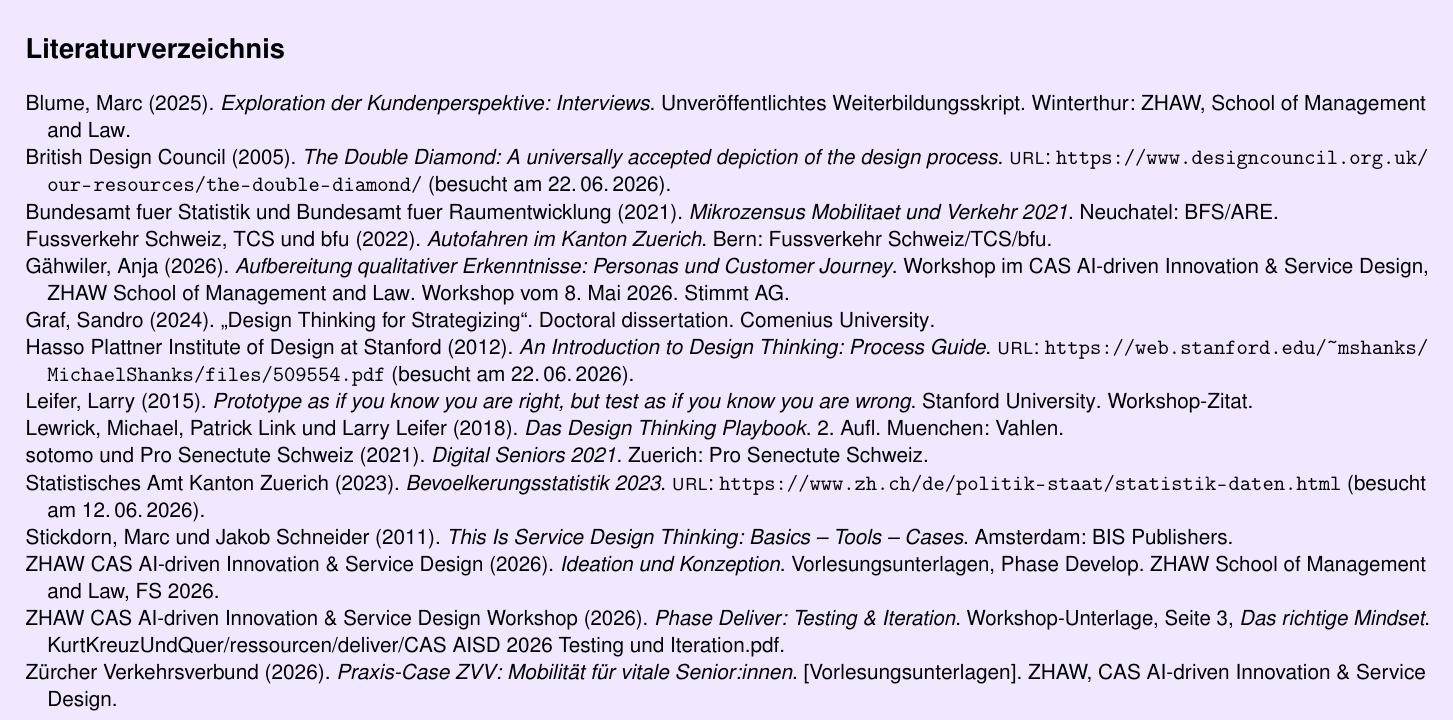
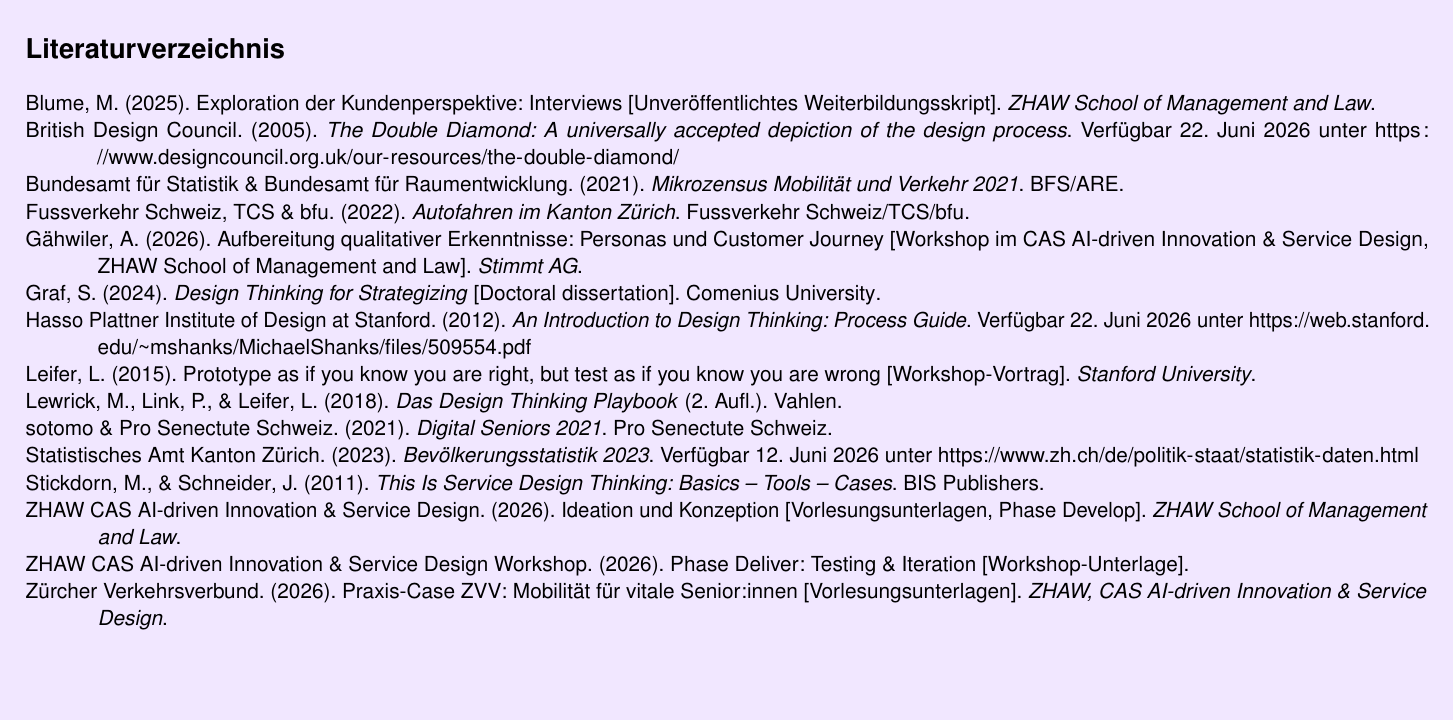
Before and after one commit to dhueppi/ZHAW_CAS_AISD_01, a LaTeX document (modul_2/KurtKreuzUndQuer/main.tex, which reads modul_2/KurtKreuzUndQuer/references.bib): part of page 43 of 43, cut so that both start at the same text, the shorter picture padded with empty space. Compiled offline with pdfLaTeX.

Commit message:
Add AI_Deklaration.png and update references for consistency in German characters; adjust main.ist date

```diff
--- a/modul_2/KurtKreuzUndQuer/main.tex
+++ b/modul_2/KurtKreuzUndQuer/main.tex
@@ -20,7 +20,8 @@
 \usepackage{pdflscape}
 \usepackage{parskip}
 \usepackage[acronym]{glossaries}
-\usepackage[backend=biber,style=authoryear,sorting=nyt]{biblatex}
+\usepackage[backend=biber,style=apa,sortcites=true,sorting=nyt]{biblatex}
+\DeclareLanguageMapping{ngerman}{ngerman-apa}
 \addbibresource{references.bib}
 \input{sections/glossary}
 \makeglossaries
--- a/modul_2/KurtKreuzUndQuer/references.bib
+++ b/modul_2/KurtKreuzUndQuer/references.bib
@@ -1,33 +1,30 @@
 @online{statzh2023,
-  author  = {{Statistisches Amt Kanton Zuerich}},
-  title   = {Bevoelkerungsstatistik 2023},
+  author  = {{Statistisches Amt Kanton Zürich}},
+  title   = {Bevölkerungsstatistik 2023},
   year    = {2023},
   url     = {https://www.zh.ch/de/politik-staat/statistik-daten.html},
   urldate = {2026-06-12}
 }
 
 @report{bfsare2021,
-  author      = {{Bundesamt fuer Statistik} and {Bundesamt fuer Raumentwicklung}},
-  title       = {Mikrozensus Mobilitaet und Verkehr 2021},
+  author      = {{Bundesamt für Statistik} and {Bundesamt für Raumentwicklung}},
+  title       = {Mikrozensus Mobilität und Verkehr 2021},
   year        = {2021},
-  institution = {BFS/ARE},
-  address     = {Neuchatel}
+  institution = {BFS/ARE}
 }
 
 @report{sotomo2021,
-  author      = {{sotomo} and {{Pro Senectute Schweiz}}},
+  author      = {{sotomo} and {Pro Senectute Schweiz}},
   title       = {Digital Seniors 2021},
   year        = {2021},
-  institution = {Pro Senectute Schweiz},
-  address     = {Zuerich}
+  institution = {Pro Senectute Schweiz}
 }
 
 @report{fussverkehr2022,
   author      = {{Fussverkehr Schweiz} and {TCS} and {bfu}},
-  title       = {Autofahren im Kanton Zuerich},
+  title       = {Autofahren im Kanton Zürich},
   year        = {2022},
-  institution = {Fussverkehr Schweiz/TCS/bfu},
-  address     = {Bern}
+  institution = {Fussverkehr Schweiz/TCS/bfu}
 }
 
 @book{lewrick2018,
@@ -35,8 +32,7 @@
   title     = {Das Design Thinking Playbook},
   year      = {2018},
   edition   = {2},
-  publisher = {Vahlen},
-  address   = {Muenchen}
+  publisher = {Vahlen}
 }
 
 @misc{leifer2015,
@@ -51,23 +47,23 @@
   author       = {{ZHAW CAS AI-driven Innovation \& Service Design Workshop}},
   title        = {Phase Deliver: Testing \& Iteration},
   year         = {2026},
-  howpublished = {Workshop-Unterlage, Seite 3, \emph{Das richtige Mindset}},
-  note         = {KurtKreuzUndQuer/ressourcen/deliver/CAS AISD 2026 Testing und Iteration.pdf}
+  note         = {Workshop-Unterlage}
 }
 
 @misc{zvvbriefing2026,
-  author = {{Zürcher Verkehrsverbund}},
-  title  = {Praxis-Case {ZVV}: Mobilität für vitale Senior:innen},
-  year   = {2026},
-  note   = {[Vorlesungsunterlagen]. ZHAW, CAS AI-driven Innovation \& Service Design}
+  author       = {{Zürcher Verkehrsverbund}},
+  title        = {Praxis-Case {ZVV}: Mobilität für vitale Senior:innen},
+  year         = {2026},
+  note         = {Vorlesungsunterlagen},
+  organization = {ZHAW, CAS AI-driven Innovation \& Service Design}
 }
 
 @misc{blume2025,
   author       = {Blume, Marc},
   title        = {Exploration der Kundenperspektive: Interviews},
   year         = {2025},
-  howpublished = {Unver\"offentlichtes Weiterbildungsskript},
-  note         = {Winterthur: ZHAW, School of Management and Law}
+  note         = {Unver\"offentlichtes Weiterbildungsskript},
+  organization = {{ZHAW School of Management and Law}}
 }
 
 @online{designcouncil2005,
@@ -107,15 +103,14 @@
   author       = {G\"ahwiler, Anja},
   title        = {Aufbereitung qualitativer Erkenntnisse: Personas und Customer Journey},
   year         = {2026},
-  howpublished = {Workshop im CAS AI-driven Innovation \& Service Design, ZHAW School of Management and Law},
-  organization = {Stimmt AG},
-  note         = {Workshop vom 8.~Mai 2026}
+  note         = {Workshop im CAS AI-driven Innovation \& Service Design, ZHAW School of Management and Law},
+  organization = {Stimmt AG}
 }
 
 @misc{casaisd2026ideation,
   author       = {{ZHAW CAS AI-driven Innovation \& Service Design}},
   title        = {Ideation und Konzeption},
   year         = {2026},
-  howpublished = {Vorlesungsunterlagen, Phase Develop},
-  note         = {ZHAW School of Management and Law, FS 2026}
+  note         = {Vorlesungsunterlagen, Phase Develop},
+  organization = {{ZHAW School of Management and Law}}
 }
```
Also changed, not shown: modul_2/KurtKreuzUndQuer/anforderungen/AI_Deklaration.png (added), modul_2/KurtKreuzUndQuer/references.bib (4 more changed lines), 1 other file.
